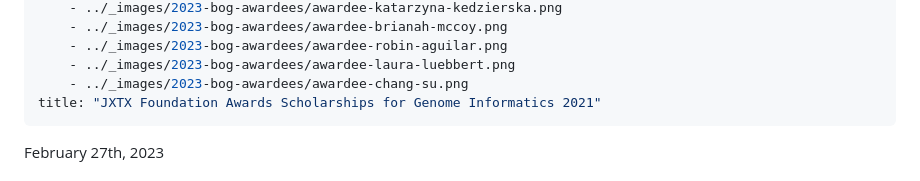
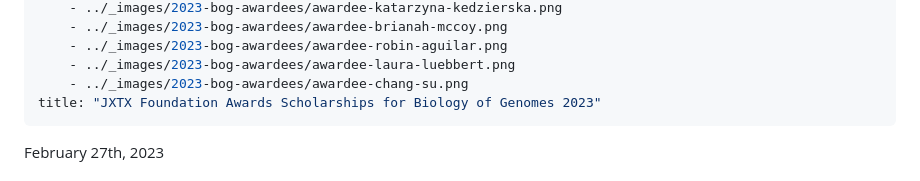
Before and after one commit to galaxyproject/jxtx, a Markdown page: content/news/2023-02-jxtx-bg-awardees.md, the part around the change. Rendered like a GitHub page.

Commit message:
Fix page title

```diff
--- a/content/news/2023-02-jxtx-bg-awardees.md
+++ b/content/news/2023-02-jxtx-bg-awardees.md
@@ -9,7 +9,7 @@ images:
     - ../_images/2023-bog-awardees/awardee-robin-aguilar.png
     - ../_images/2023-bog-awardees/awardee-laura-luebbert.png
     - ../_images/2023-bog-awardees/awardee-chang-su.png
-title: "JXTX Foundation Awards Scholarships for Genome Informatics 2021"
+title: "JXTX Foundation Awards Scholarships for Biology of Genomes 2023"
 ---
 
 <Date>February 27th, 2023</Date>
```
